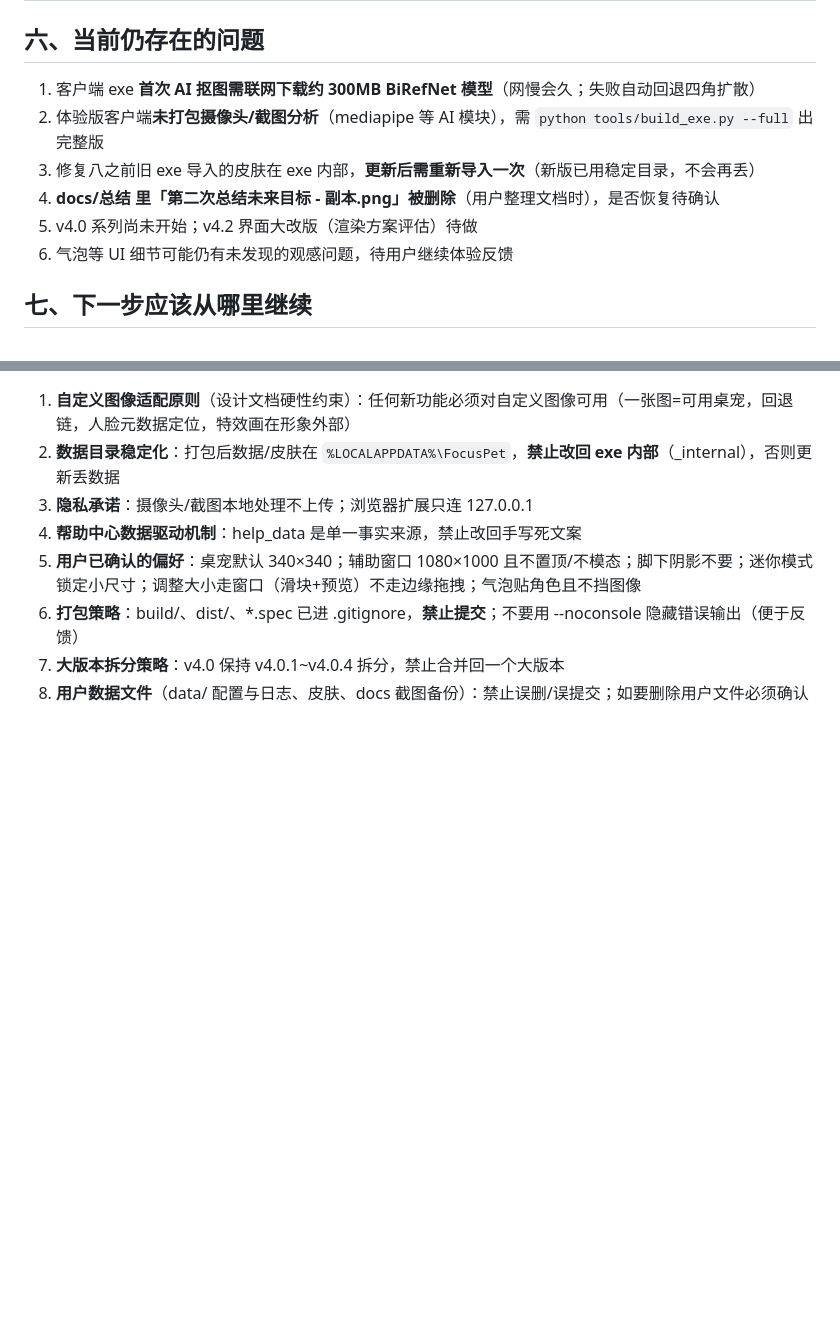
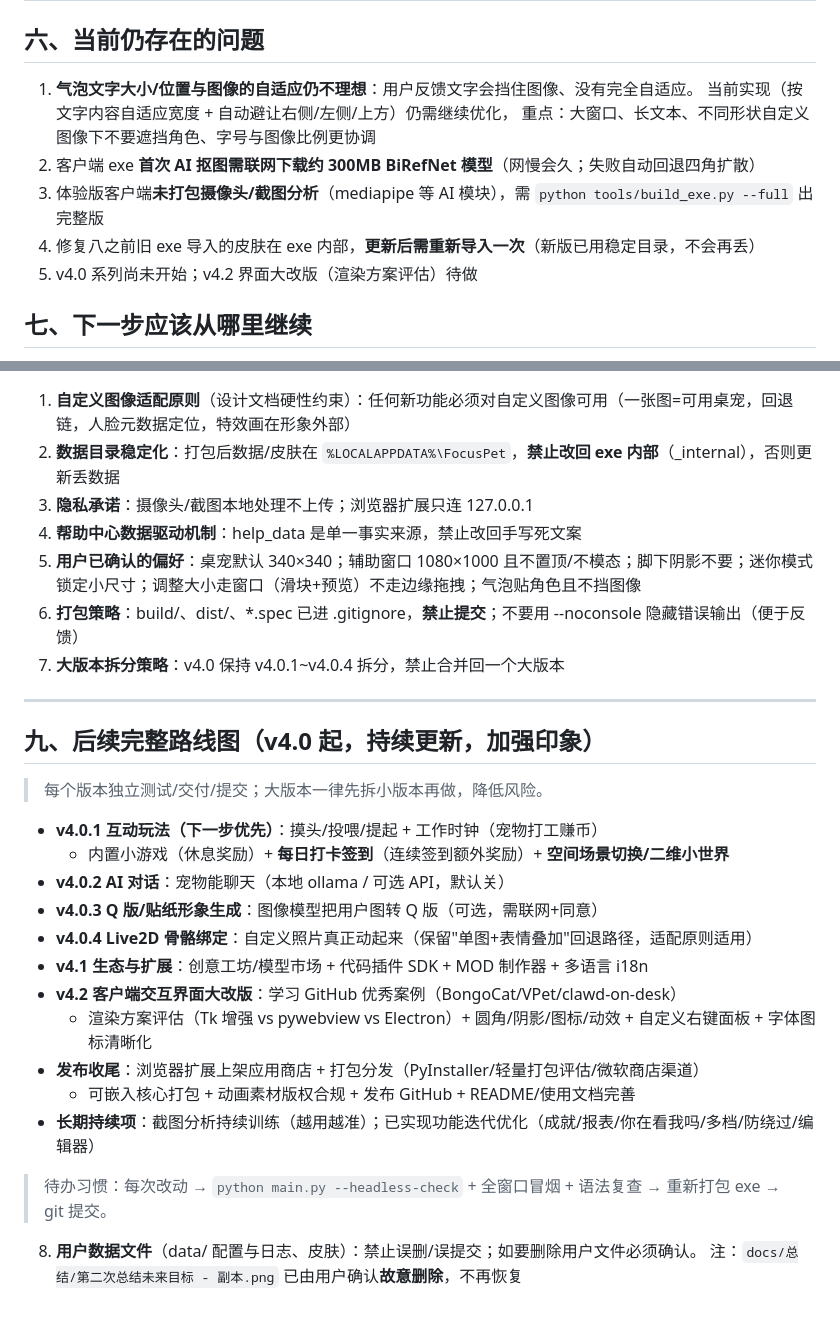
Before and after one commit to Dha-31/focus-pet, a Markdown page: docs/总结/第四次总结文档.md, 2 parts joined by grey strips. GitHub-like rendering; blank space fills up the shorter version.

Commit message:
文档：第四次总结补充（气泡自适应问题入清单 + 完整后续路线图 + 副本确认故意删除）

```diff
--- a/docs/总结/第四次总结文档.md
+++ b/docs/总结/第四次总结文档.md
@@ -113,12 +113,13 @@
 
 ## 六、当前仍存在的问题
 
-1. 客户端 exe **首次 AI 抠图需联网下载约 300MB BiRefNet 模型**（网慢会久；失败自动回退四角扩散）
-2. 体验版客户端**未打包摄像头/截图分析**（mediapipe 等 AI 模块），需 `python tools/build_exe.py --full` 出完整版
-3. 修复八之前旧 exe 导入的皮肤在 exe 内部，**更新后需重新导入一次**（新版已用稳定目录，不会再丢）
-4. **docs/总结 里「第二次总结未来目标 - 副本.png」被删除**（用户整理文档时），是否恢复待确认
+1. **气泡文字大小/位置与图像的自适应仍不理想**：用户反馈文字会挡住图像、没有完全自适应。
+   当前实现（按文字内容自适应宽度 + 自动避让右侧/左侧/上方）仍需继续优化，
+   重点：大窗口、长文本、不同形状自定义图像下不要遮挡角色、字号与图像比例更协调
+2. 客户端 exe **首次 AI 抠图需联网下载约 300MB BiRefNet 模型**（网慢会久；失败自动回退四角扩散）
+3. 体验版客户端**未打包摄像头/截图分析**（mediapipe 等 AI 模块），需 `python tools/build_exe.py --full` 出完整版
+4. 修复八之前旧 exe 导入的皮肤在 exe 内部，**更新后需重新导入一次**（新版已用稳定目录，不会再丢）
 5. v4.0 系列尚未开始；v4.2 界面大改版（渲染方案评估）待做
-6. 气泡等 UI 细节可能仍有未发现的观感问题，待用户继续体验反馈
 
 ## 七、下一步应该从哪里继续
 
@@ -137,4 +138,25 @@
 5. **用户已确认的偏好**：桌宠默认 340×340；辅助窗口 1080×1000 且不置顶/不模态；脚下阴影不要；迷你模式锁定小尺寸；调整大小走窗口（滑块+预览）不走边缘拖拽；气泡贴角色且不挡图像
 6. **打包策略**：build/、dist/、*.spec 已进 .gitignore，**禁止提交**；不要用 --noconsole 隐藏错误输出（便于反馈）
 7. **大版本拆分策略**：v4.0 保持 v4.0.1~v4.0.4 拆分，禁止合并回一个大版本
-8. **用户数据文件**（data/ 配置与日志、皮肤、docs 截图备份）：禁止误删/误提交；如要删除用户文件必须确认
+
+---
+
+## 九、后续完整路线图（v4.0 起，持续更新，加强印象）
+
+> 每个版本独立测试/交付/提交；大版本一律先拆小版本再做，降低风险。
+
+- **v4.0.1 互动玩法（下一步优先）**：摸头/投喂/提起 + 工作时钟（宠物打工赚币）
+  + 内置小游戏（休息奖励）+ **每日打卡签到**（连续签到额外奖励）+ **空间场景切换/二维小世界**
+- **v4.0.2 AI 对话**：宠物能聊天（本地 ollama / 可选 API，默认关）
+- **v4.0.3 Q 版/贴纸形象生成**：图像模型把用户图转 Q 版（可选，需联网+同意）
+- **v4.0.4 Live2D 骨骼绑定**：自定义照片真正动起来（保留"单图+表情叠加"回退路径，适配原则适用）
+- **v4.1 生态与扩展**：创意工坊/模型市场 + 代码插件 SDK + MOD 制作器 + 多语言 i18n
+- **v4.2 客户端交互界面大改版**：学习 GitHub 优秀案例（BongoCat/VPet/clawd-on-desk）
+  + 渲染方案评估（Tk 增强 vs pywebview vs Electron）+ 圆角/阴影/图标/动效 + 自定义右键面板 + 字体图标清晰化
+- **发布收尾**：浏览器扩展上架应用商店 + 打包分发（PyInstaller/轻量打包评估/微软商店渠道）
+  + 可嵌入核心打包 + 动画素材版权合规 + 发布 GitHub + README/使用文档完善
+- **长期持续项**：截图分析持续训练（越用越准）；已实现功能迭代优化（成就/报表/你在看我吗/多档/防绕过/编辑器）
+
+> 待办习惯：每次改动 → `python main.py --headless-check` + 全窗口冒烟 + 语法复查 → 重新打包 exe → git 提交。
+8. **用户数据文件**（data/ 配置与日志、皮肤）：禁止误删/误提交；如要删除用户文件必须确认。
+   注：`docs/总结/第二次总结未来目标 - 副本.png` 已由用户确认**故意删除**，不再恢复
```
